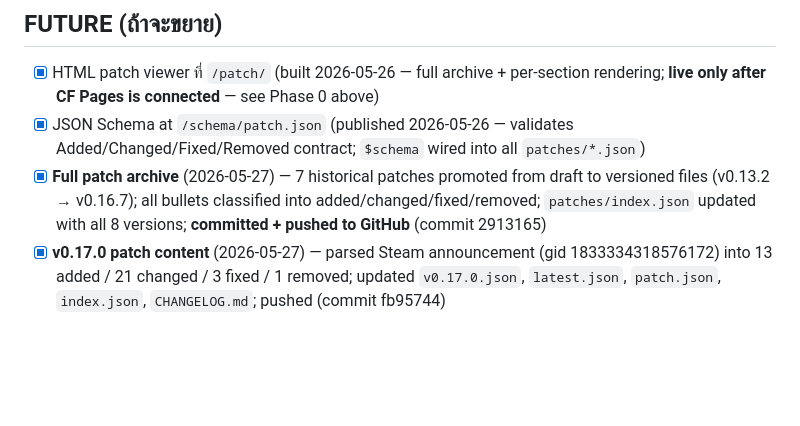
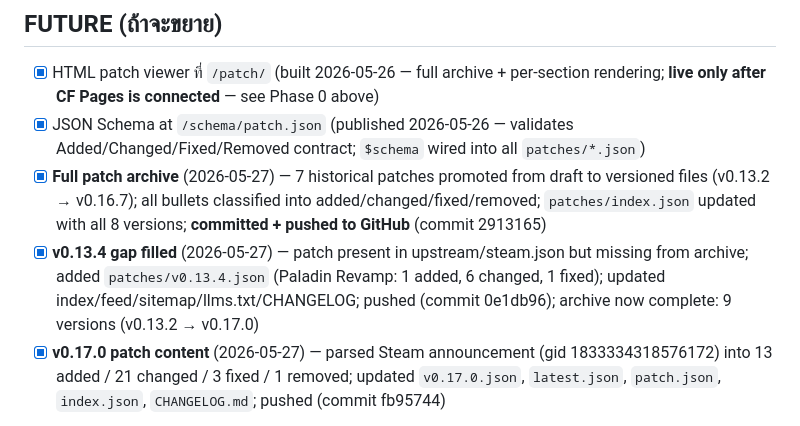
Before and after one commit to Tam4shii/spiritvale-site, a Markdown page: PROJECT.md, the part around the change. Rendered like a GitHub page; blank space fills up the shorter version.

Commit message:
docs: mark v0.13.4 gap fill complete in PROJECT.md
Co-Authored-By: Claude Sonnet 4.6 <noreply@anthropic.com>

```diff
--- a/PROJECT.md
+++ b/PROJECT.md
@@ -47,6 +47,7 @@
 - [x] HTML patch viewer ที่ `/patch/` (built 2026-05-26 — full archive + per-section rendering; **live only after CF Pages is connected** — see Phase 0 above)
 - [x] JSON Schema at `/schema/patch.json` (published 2026-05-26 — validates Added/Changed/Fixed/Removed contract; `$schema` wired into all `patches/*.json`)
 - [x] **Full patch archive** (2026-05-27) — 7 historical patches promoted from draft to versioned files (v0.13.2 → v0.16.7); all bullets classified into added/changed/fixed/removed; `patches/index.json` updated with all 8 versions; **committed + pushed to GitHub** (commit 2913165)
+- [x] **v0.13.4 gap filled** (2026-05-27) — patch present in upstream/steam.json but missing from archive; added `patches/v0.13.4.json` (Paladin Revamp: 1 added, 6 changed, 1 fixed); updated index/feed/sitemap/llms.txt/CHANGELOG; pushed (commit 0e1db96); archive now complete: 9 versions (v0.13.2 → v0.17.0)
 - [x] **v0.17.0 patch content** (2026-05-27) — parsed Steam announcement (gid 1833334318576172) into 13 added / 21 changed / 3 fixed / 1 removed; updated `v0.17.0.json`, `latest.json`, `patch.json`, `index.json`, `CHANGELOG.md`; pushed (commit fb95744)
 - Build guides / class info
 - Boss tracker / event calendar
```
